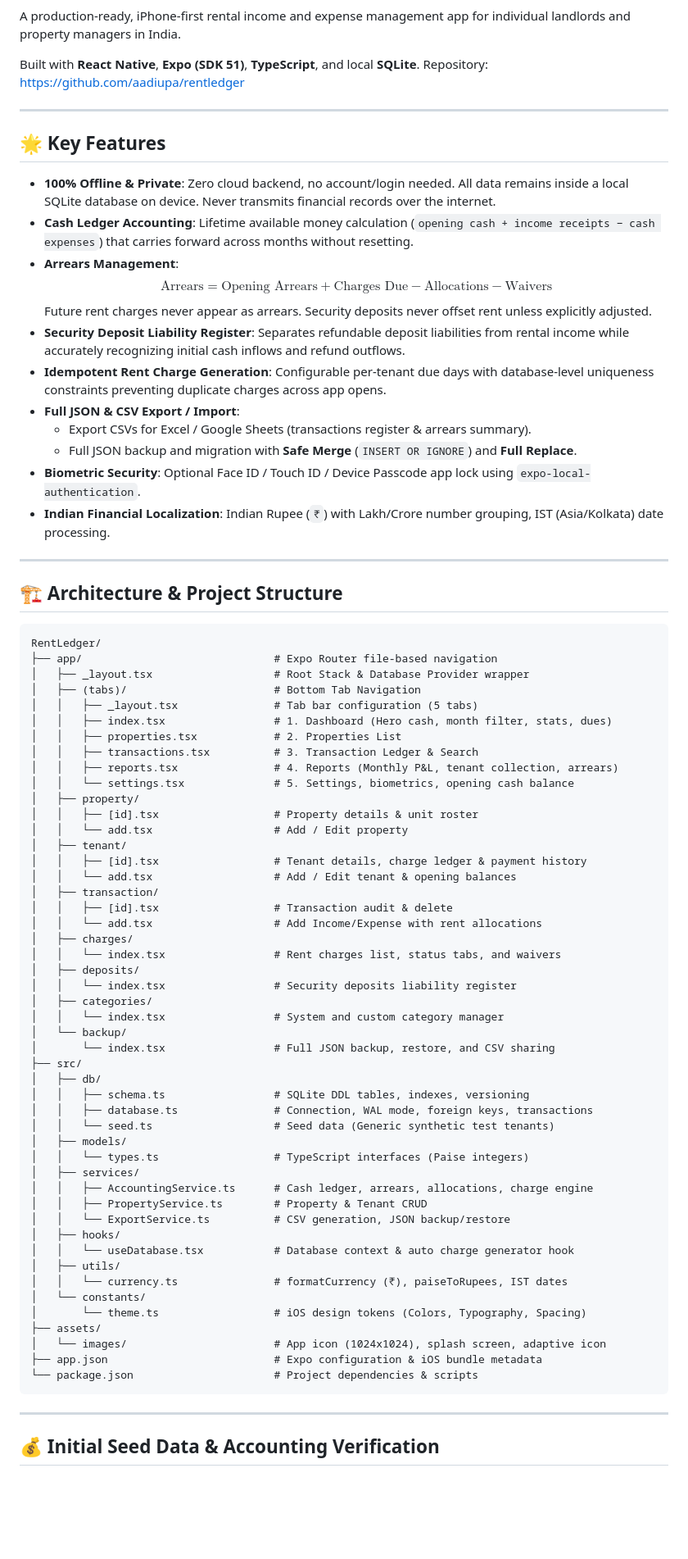
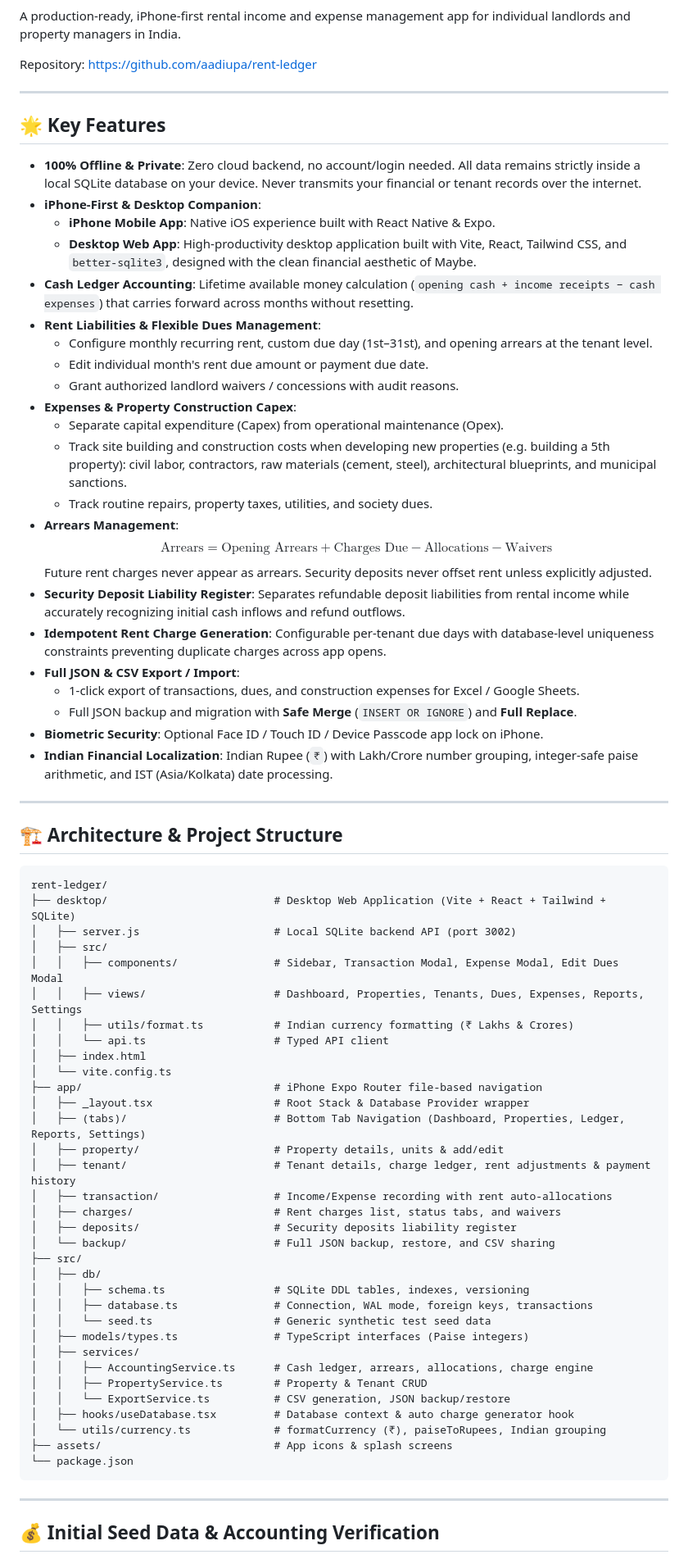
Before and after one commit to aadiupa/rent-ledger, a Markdown page: README.md, the part around one of its changes. Shown at 82% size. GitHub-like rendering; blank space fills up the shorter version.

Commit message:
docs: update README with iPhone-first tagline, desktop companion & expenses features

````diff
--- a/README.md
+++ b/README.md
@@ -6,79 +6,74 @@
 
 A production-ready, iPhone-first rental income and expense management app for individual landlords and property managers in India.
 
-Built with **React Native**, **Expo (SDK 51)**, **TypeScript**, and local **SQLite**.
-Repository: [https://github.com/aadiupa/rentledger](https://github.com/aadiupa/rentledger)
+Repository: [https://github.com/aadiupa/rent-ledger](https://github.com/aadiupa/rent-ledger)
 
 ---
 
 ## 🌟 Key Features
 
-- **100% Offline & Private**: Zero cloud backend, no account/login needed. All data remains inside a local SQLite database on device. Never transmits financial records over the internet.
+- **100% Offline & Private**: Zero cloud backend, no account/login needed. All data remains strictly inside a local SQLite database on your device. Never transmits your financial or tenant records over the internet.
+- **iPhone-First & Desktop Companion**:
+  - **iPhone Mobile App**: Native iOS experience built with React Native & Expo.
+  - **Desktop Web App**: High-productivity desktop application built with Vite, React, Tailwind CSS, and `better-sqlite3`, designed with the clean financial aesthetic of Maybe.
 - **Cash Ledger Accounting**: Lifetime available money calculation (`opening cash + income receipts − cash expenses`) that carries forward across months without resetting.
+- **Rent Liabilities & Flexible Dues Management**:
+  - Configure monthly recurring rent, custom due day (1st–31st), and opening arrears at the tenant level.
+  - Edit individual month's rent due amount or payment due date.
+  - Grant authorized landlord waivers / concessions with audit reasons.
+- **Expenses & Property Construction Capex**:
+  - Separate capital expenditure (Capex) from operational maintenance (Opex).
+  - Track site building and construction costs when developing new properties (e.g. building a 5th property): civil labor, contractors, raw materials (cement, steel), architectural blueprints, and municipal sanctions.
+  - Track routine repairs, property taxes, utilities, and society dues.
 - **Arrears Management**:
   $$\text{Arrears} = \text{Opening Arrears} + \text{Charges Due} - \text{Allocations} - \text{Waivers}$$
   Future rent charges never appear as arrears. Security deposits never offset rent unless explicitly adjusted.
 - **Security Deposit Liability Register**: Separates refundable deposit liabilities from rental income while accurately recognizing initial cash inflows and refund outflows.
 - **Idempotent Rent Charge Generation**: Configurable per-tenant due days with database-level uniqueness constraints preventing duplicate charges across app opens.
 - **Full JSON & CSV Export / Import**:
-  - Export CSVs for Excel / Google Sheets (transactions register & arrears summary).
+  - 1-click export of transactions, dues, and construction expenses for Excel / Google Sheets.
   - Full JSON backup and migration with **Safe Merge** (`INSERT OR IGNORE`) and **Full Replace**.
-- **Biometric Security**: Optional Face ID / Touch ID / Device Passcode app lock using `expo-local-authentication`.
-- **Indian Financial Localization**: Indian Rupee (`₹`) with Lakh/Crore number grouping, IST (Asia/Kolkata) date processing.
+- **Biometric Security**: Optional Face ID / Touch ID / Device Passcode app lock on iPhone.
+- **Indian Financial Localization**: Indian Rupee (`₹`) with Lakh/Crore number grouping, integer-safe paise arithmetic, and IST (Asia/Kolkata) date processing.
 
 ---
 
 ## 🏗️ Architecture & Project Structure
 
 ```
-RentLedger/
-├── app/                              # Expo Router file-based navigation
+rent-ledger/
+├── desktop/                          # Desktop Web Application (Vite + React + Tailwind + SQLite)
+│   ├── server.js                     # Local SQLite backend API (port 3002)
+│   ├── src/
+│   │   ├── components/               # Sidebar, Transaction Modal, Expense Modal, Edit Dues Modal
+│   │   ├── views/                    # Dashboard, Properties, Tenants, Dues, Expenses, Reports, Settings
+│   │   ├── utils/format.ts           # Indian currency formatting (₹ Lakhs & Crores)
+│   │   └── api.ts                    # Typed API client
+│   ├── index.html
+│   └── vite.config.ts
+├── app/                              # iPhone Expo Router file-based navigation
 │   ├── _layout.tsx                   # Root Stack & Database Provider wrapper
-│   ├── (tabs)/                       # Bottom Tab Navigation
-│   │   ├── _layout.tsx               # Tab bar configuration (5 tabs)
-│   │   ├── index.tsx                 # 1. Dashboard (Hero cash, month filter, stats, dues)
-│   │   ├── properties.tsx            # 2. Properties List
-│   │   ├── transactions.tsx          # 3. Transaction Ledger & Search
-│   │   ├── reports.tsx               # 4. Reports (Monthly P&L, tenant collection, arrears)
-│   │   └── settings.tsx              # 5. Settings, biometrics, opening cash balance
-│   ├── property/
-│   │   ├── [id].tsx                  # Property details & unit roster
-│   │   └── add.tsx                   # Add / Edit property
-│   ├── tenant/
-│   │   ├── [id].tsx                  # Tenant details, charge ledger & payment history
-│   │   └── add.tsx                   # Add / Edit tenant & opening balances
-│   ├── transaction/
-│   │   ├── [id].tsx                  # Transaction audit & delete
-│   │   └── add.tsx                   # Add Income/Expense with rent allocations
-│   ├── charges/
-│   │   └── index.tsx                 # Rent charges list, status tabs, and waivers
-│   ├── deposits/
-│   │   └── index.tsx                 # Security deposits liability register
-│   ├── categories/
-│   │   └── index.tsx                 # System and custom category manager
-│   └── backup/
-│       └── index.tsx                 # Full JSON backup, restore, and CSV sharing
+│   ├── (tabs)/                       # Bottom Tab Navigation (Dashboard, Properties, Ledger, Reports, Settings)
+│   ├── property/                     # Property details, units & add/edit
+│   ├── tenant/                       # Tenant details, charge ledger, rent adjustments & payment history
+│   ├── transaction/                  # Income/Expense recording with rent auto-allocations
+│   ├── charges/                      # Rent charges list, status tabs, and waivers
+│   ├── deposits/                     # Security deposits liability register
+│   └── backup/                       # Full JSON backup, restore, and CSV sharing
 ├── src/
 │   ├── db/
 │   │   ├── schema.ts                 # SQLite DDL tables, indexes, versioning
 │   │   ├── database.ts               # Connection, WAL mode, foreign keys, transactions
-│   │   └── seed.ts                   # Seed data (Generic synthetic test tenants)
-│   ├── models/
-│   │   └── types.ts                  # TypeScript interfaces (Paise integers)
+│   │   └── seed.ts                   # Generic synthetic test seed data
+│   ├── models/types.ts               # TypeScript interfaces (Paise integers)
 │   ├── services/
 │   │   ├── AccountingService.ts      # Cash ledger, arrears, allocations, charge engine
 │   │   ├── PropertyService.ts        # Property & Tenant CRUD
 │   │   └── ExportService.ts          # CSV generation, JSON backup/restore
-│   ├── hooks/
-│   │   └── useDatabase.tsx           # Database context & auto charge generator hook
-│   ├── utils/
-│   │   └── currency.ts               # formatCurrency (₹), paiseToRupees, IST dates
-│   └── constants/
-│       └── theme.ts                  # iOS design tokens (Colors, Typography, Spacing)
-├── assets/
-│   └── images/                       # App icon (1024x1024), splash screen, adaptive icon
-├── app.json                          # Expo configuration & iOS bundle metadata
-└── package.json                      # Project dependencies & scripts
+│   ├── hooks/useDatabase.tsx         # Database context & auto charge generator hook
+│   └── utils/currency.ts             # formatCurrency (₹), paiseToRupees, Indian grouping
+├── assets/                           # App icons & splash screens
+└── package.json
 ```
 
 ---
````
Also changed, not shown: other parts of README.md (+35 -11 lines).
